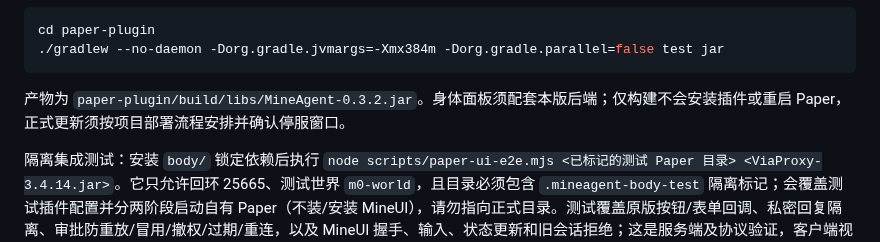
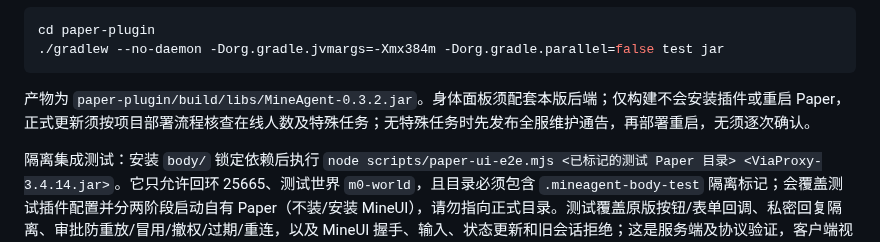
Before and after one commit to jurky123/mineAgent, a Markdown page: README.md, the part around the change. Rendered like a GitHub page.

````diff
--- a/README.md
+++ b/README.md
@@ -76,7 +76,7 @@ cd paper-plugin
 ./gradlew --no-daemon -Dorg.gradle.jvmargs=-Xmx384m -Dorg.gradle.parallel=false test jar
 ```
 
-产物为 `paper-plugin/build/libs/MineAgent-0.3.2.jar`。身体面板须配套本版后端；仅构建不会安装插件或重启 Paper，正式更新须按项目部署流程安排并确认停服窗口。
+产物为 `paper-plugin/build/libs/MineAgent-0.3.2.jar`。身体面板须配套本版后端；仅构建不会安装插件或重启 Paper，正式更新须按项目部署流程核查在线人数及特殊任务；无特殊任务时先发布全服维护通告，再部署重启，无须逐次确认。
 
 隔离集成测试：安装 `body/` 锁定依赖后执行 `node scripts/paper-ui-e2e.mjs <已标记的测试 Paper 目录> <ViaProxy-3.4.14.jar>`。它只允许回环 25665、测试世界 `m0-world`，且目录必须包含 `.mineagent-body-test` 隔离标记；会覆盖测试插件配置并分两阶段启动自有 Paper（不装/安装 MineUI），请勿指向正式目录。测试覆盖原版按钮/表单回调、私密回复隔离、审批防重放/冒用/撤权/过期/重连，以及 MineUI 握手、输入、状态更新和旧会话拒绝；这是服务端及协议验证，客户端视觉布局仍需游戏内人工体验。
 
````
Also changed, not shown: body/README.md (+8 -1 lines).
